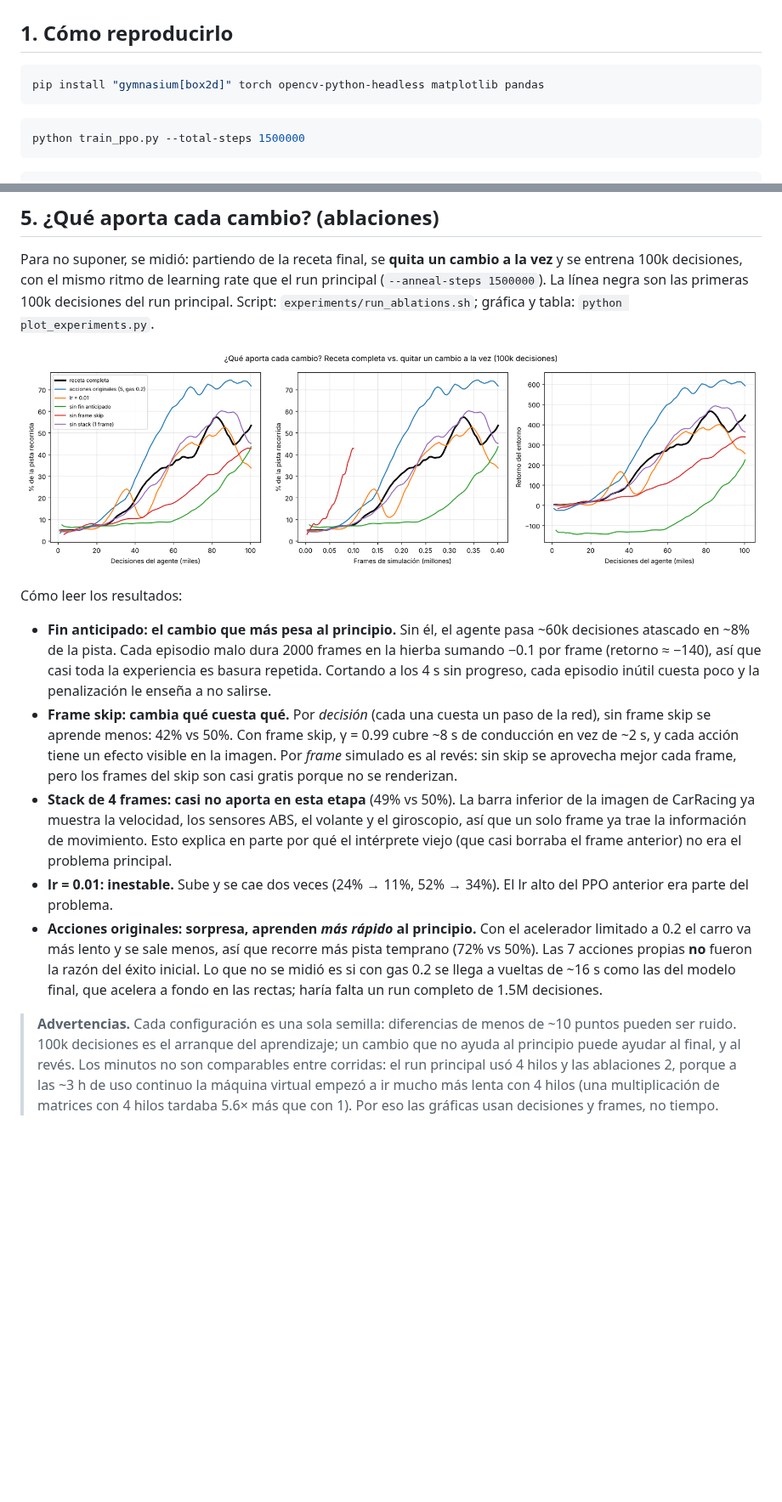
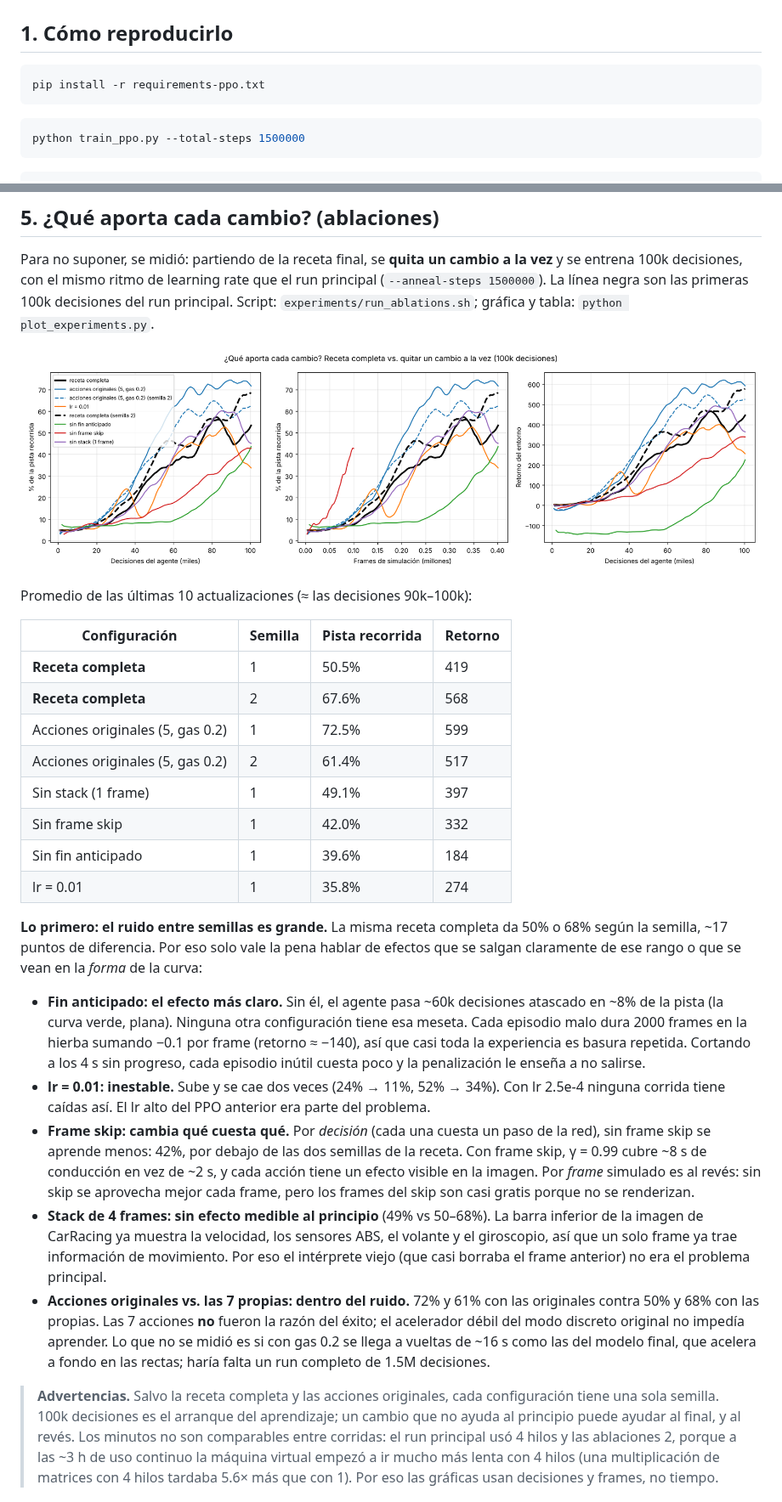
Before and after one commit to NicolasCode/RLC, a Markdown page: docs/aprendizaje_ppo.md, 2 parts joined by grey strips. Shown at 85% size. Drawn GitHub-style; pictures changed too: images/PPO_ablaciones.png; blank space fills up the shorter version.

Commit message:
Ablaciones con segunda semilla: el efecto de las acciones cae dentro del ruido
Co-Authored-By: Claude Opus 5.5 <noreply@anthropic.com>
Claude-Session: https://claude.ai/code/session_01CPp3Dqy5GqZeKdYMu5RtD6

````diff
--- a/docs/aprendizaje_ppo.md
+++ b/docs/aprendizaje_ppo.md
@@ -44,7 +44,7 @@ una salida a la hierba con trompos: `images/ppo_primera_vuelta_seed_18.png`).
 ## 1. Cómo reproducirlo
 
 ```bash
-pip install "gymnasium[box2d]" torch opencv-python-headless matplotlib pandas
+pip install -r requirements-ppo.txt
 ```
 
 ```bash
@@ -204,39 +204,53 @@ gráfica y tabla: `python plot_experiments.py`.
 
 ![Ablaciones](../images/PPO_ablaciones.png)
 
-<!-- TABLA_ABLACIONES -->
+Promedio de las últimas 10 actualizaciones (≈ las decisiones 90k–100k):
 
-Cómo leer los resultados:
+| Configuración | Semilla | Pista recorrida | Retorno |
+|---|---|---|---|
+| **Receta completa** | 1 | 50.5% | 419 |
+| **Receta completa** | 2 | 67.6% | 568 |
+| Acciones originales (5, gas 0.2) | 1 | 72.5% | 599 |
+| Acciones originales (5, gas 0.2) | 2 | 61.4% | 517 |
+| Sin stack (1 frame) | 1 | 49.1% | 397 |
+| Sin frame skip | 1 | 42.0% | 332 |
+| Sin fin anticipado | 1 | 39.6% | 184 |
+| lr = 0.01 | 1 | 35.8% | 274 |
 
-* **Fin anticipado: el cambio que más pesa al principio.** Sin él, el agente
-  pasa ~60k decisiones atascado en ~8% de la pista. Cada episodio malo dura
-  2000 frames en la hierba sumando −0.1 por frame (retorno ≈ −140), así que casi
-  toda la experiencia es basura repetida. Cortando a los 4 s sin progreso, cada
+**Lo primero: el ruido entre semillas es grande.** La misma receta completa
+da 50% o 68% según la semilla, ~17 puntos de diferencia. Por eso solo vale la
+pena hablar de efectos que se salgan claramente de ese rango o que se vean en
+la *forma* de la curva:
+
+* **Fin anticipado: el efecto más claro.** Sin él, el agente pasa ~60k
+  decisiones atascado en ~8% de la pista (la curva verde, plana). Ninguna otra
+  configuración tiene esa meseta. Cada episodio malo dura 2000 frames en la
+  hierba sumando −0.1 por frame (retorno ≈ −140), así que casi toda la
+  experiencia es basura repetida. Cortando a los 4 s sin progreso, cada
   episodio inútil cuesta poco y la penalización le enseña a no salirse.
+* **lr = 0.01: inestable.** Sube y se cae dos veces (24% → 11%, 52% → 34%).
+  Con lr 2.5e-4 ninguna corrida tiene caídas así. El lr alto del PPO anterior
+  era parte del problema.
 * **Frame skip: cambia qué cuesta qué.** Por *decisión* (cada una cuesta un
-  paso de la red), sin frame skip se aprende menos: 42% vs 50%. Con frame
-  skip, γ = 0.99 cubre ~8 s de conducción en vez de ~2 s, y cada acción tiene
-  un efecto visible en la imagen. Por *frame* simulado es al revés: sin skip
-  se aprovecha mejor cada frame, pero los frames del skip son casi gratis
-  porque no se renderizan.
-* **Stack de 4 frames: casi no aporta en esta etapa** (49% vs 50%). La barra
-  inferior de la imagen de CarRacing ya muestra la velocidad, los sensores ABS,
-  el volante y el giroscopio, así que un solo frame ya trae la información de
-  movimiento. Esto explica en parte por qué el intérprete viejo (que casi
-  borraba el frame anterior) no era el problema principal.
-* **lr = 0.01: inestable.** Sube y se cae dos veces (24% → 11%, 52% → 34%).
-  El lr alto del PPO anterior era parte del problema.
-* **Acciones originales: sorpresa, aprenden *más rápido* al principio.**
-  Con el acelerador limitado a 0.2 el carro va más lento y se sale menos, así
-  que recorre más pista temprano (72% vs 50%). Las 7 acciones propias **no**
-  fueron la razón del éxito inicial. Lo que no se midió es si con gas 0.2 se
-  llega a vueltas de ~16 s como las del modelo final, que acelera a fondo en
-  las rectas; haría falta un run completo de 1.5M decisiones.
+  paso de la red), sin frame skip se aprende menos: 42%, por debajo de las dos
+  semillas de la receta. Con frame skip, γ = 0.99 cubre ~8 s de conducción en
+  vez de ~2 s, y cada acción tiene un efecto visible en la imagen. Por *frame*
+  simulado es al revés: sin skip se aprovecha mejor cada frame, pero los
+  frames del skip son casi gratis porque no se renderizan.
+* **Stack de 4 frames: sin efecto medible al principio** (49% vs 50–68%). La
+  barra inferior de la imagen de CarRacing ya muestra la velocidad, los
+  sensores ABS, el volante y el giroscopio, así que un solo frame ya trae
+  información de movimiento. Por eso el intérprete viejo (que casi borraba el
+  frame anterior) no era el problema principal.
+* **Acciones originales vs. las 7 propias: dentro del ruido.** 72% y 61% con
+  las originales contra 50% y 68% con las propias. Las 7 acciones **no** fueron
+  la razón del éxito; el acelerador débil del modo discreto original no
+  impedía aprender. Lo que no se midió es si con gas 0.2 se llega a vueltas de
+  ~16 s como las del modelo final, que acelera a fondo en las rectas; haría
+  falta un run completo de 1.5M decisiones.
 
-<!-- SEMILLA2 -->
-
-> **Advertencias.** Cada configuración es una sola semilla: diferencias de
-> menos de ~10 puntos pueden ser ruido. 100k decisiones es el arranque del
+> **Advertencias.** Salvo la receta completa y las acciones originales, cada
+> configuración tiene una sola semilla. 100k decisiones es el arranque del
 > aprendizaje; un cambio que no ayuda al principio puede ayudar al final, y al
 > revés. Los minutos no son comparables entre corridas: el run principal usó
 > 4 hilos y las ablaciones 2, porque a las ~3 h de uso continuo la máquina
````
Also changed, not shown: other parts of docs/aprendizaje_ppo.md (+8 -6 lines), 2 other files.
